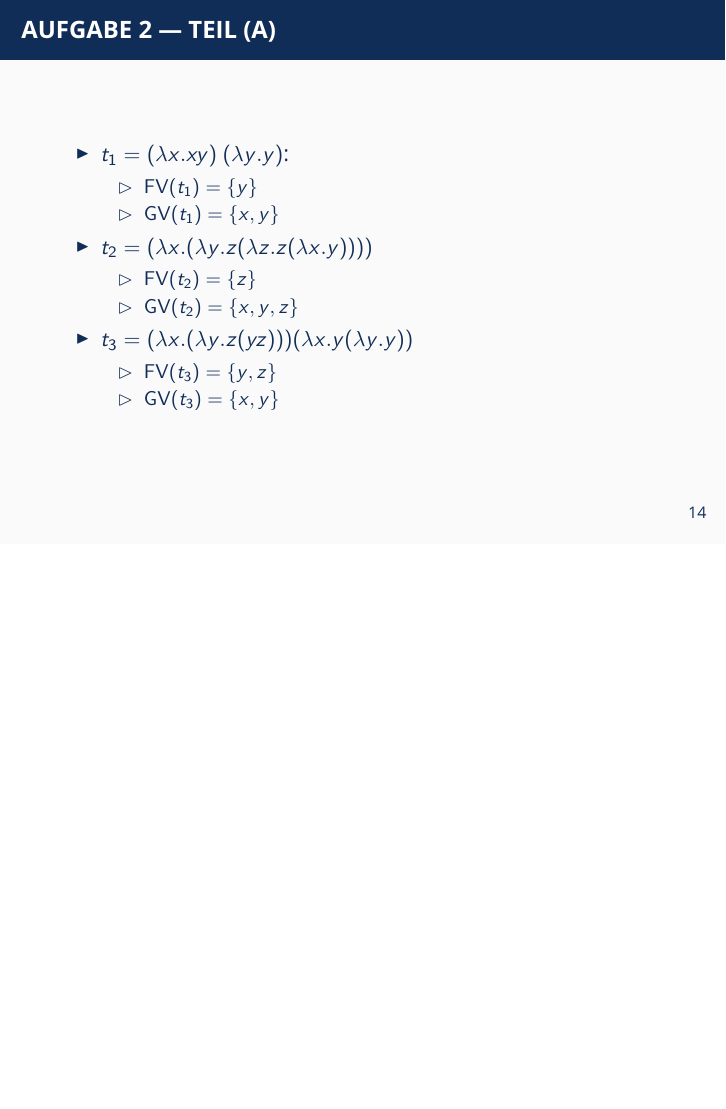
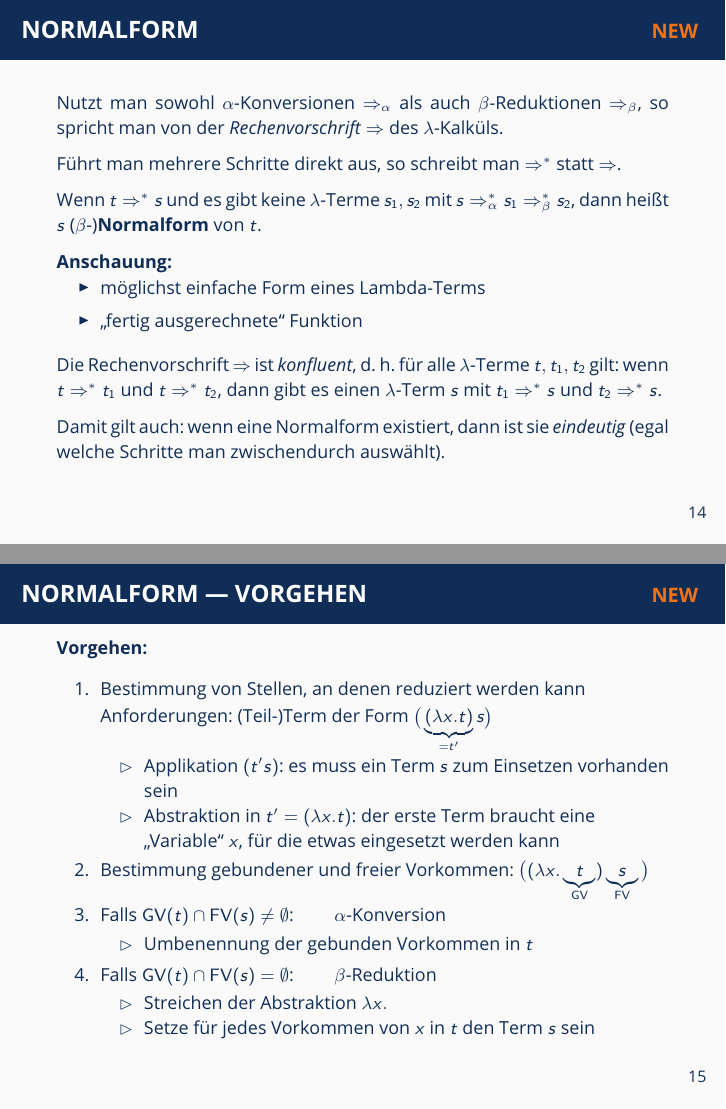
Before and after one commit to oakoneric-tutorials/programmierung-ss22, LaTeX slides (tut06/tut06.tex): page 42 of 61 before the commit and pages 36 and 39 of 67 after it, the two joined at a grey line, the shorter picture padded with empty space. Compiled offline with pdfLaTeX; a LaTeX package or settings file that is missing is left out.

Commit message:
tut06: slides zur normalform hinzugefuegt

```diff
--- a/tut06/tut06.tex
+++ b/tut06/tut06.tex
@@ -38,8 +38,10 @@
 
 \usepackage{textgreek}
 \usepackage{tcolorbox}
+\usepackage{ragged2e}
 
 \newcommand{\col}[1]{\textcolor{cdpurple}{#1}}
+\newcommand{\coll}[1]{\textcolor{cddarkgreen}{#1}}
 \newcommand{\step}[2][]{\ensuremath{\overset{{#1} (\text{#2})}{=}}}
 \newcommand*{\astep}[2][]{\ensuremath{\overset{{#1} (\text{#2})}&{=}}}
 
@@ -366,3 +368,47 @@ yield (Leaf x) = [x]
 	\end{equation*}
 \end{frame}
 
+\begin{frame} \frametitle{Normalform \hfill \alert{\small NEW}}
+	\footnotesize \justifying
+	Nutzt man sowohl $\alpha$-Konversionen $\Rightarrow_\alpha$ als auch $\beta$-Reduktionen $\Rightarrow_\beta$, so spricht man von der \textit{Rechenvorschrift} $\Rightarrow$ des $\lambda$-Kalküls.
+
+	Führt man mehrere Schritte direkt aus, so schreibt man $\Rightarrow^\ast$ statt $\Rightarrow$.
+	\pause
+
+	Wenn $t \Rightarrow^\ast s$ und es gibt keine $\lambda$-Terme $s_1, s_2$ mit $s \Rightarrow_\alpha^\ast s_1 \Rightarrow_\beta^\ast s_2$, dann heißt $s$ ($\beta$-)\textbf{Normalform} von $t$.
+
+	\textbf{Anschauung:} \vspace{-.7\baselineskip}
+	\begin{itemize}
+		\item möglichst einfache Form eines Lambda-Terms
+		\item \enquote{fertig ausgerechnete} Funktion
+	\end{itemize}
+	\pause
+
+	Die Rechenvorschrift $\Rightarrow$ ist \textit{konfluent}, d. h. für alle $\lambda$-Terme $t, t_1 , t_2$ gilt: wenn $t \Rightarrow^\ast t_1$ und $t \Rightarrow^\ast t_2$, dann gibt es einen $\lambda$-Term $s$ mit $t_1 \Rightarrow^\ast s$ und $t_2 \Rightarrow^\ast s$.
+
+	Damit gilt auch: wenn eine Normalform existiert, dann ist sie \textit{eindeutig} (egal welche Schritte man zwischendurch auswählt).
+\end{frame}
+
+\begin{frame} \frametitle{Normalform --- Vorgehen \hfill \alert{\small NEW}}
+	\footnotesize
+	\textbf{Vorgehen:}
+	\begin{enumerate}
+		\item Bestimmung von Stellen, an denen reduziert werden kann \\
+		Anforderungen: (Teil-)Term der Form $\big( \underbrace{(\lambda x . t)}_{= t'} s \big)$
+		\begin{itemize} \footnotesize
+			\item Applikation $(t' s)$: es muss ein Term $s$ zum Einsetzen vorhanden sein
+			\item Abstraktion in $t' = (\lambda x . t)$: der erste Term braucht eine \enquote{Variable} $x$, für die etwas eingesetzt werden kann
+		\end{itemize} \pause
+		\item Bestimmung gebundener und freier Vorkommen: $\big( (\lambda x . \underbrace{t}_{\GV}) \underbrace{s}_{\FV} \big)$
+		\pause
+		\item Falls $\GV(t) \cap \FV(s) \neq \emptyset$: $\qquad \alpha$-Konversion
+		\begin{itemize} \footnotesize
+			\item Umbenennung der gebunden Vorkommen in $t$
+		\end{itemize}
+		\item Falls $\GV(t) \cap \FV(s) = \emptyset$: $\qquad \beta$-Reduktion
+		\begin{itemize} \footnotesize
+			\item Streichen der Abstraktion $\lambda x.$
+			\item Setze für jedes Vorkommen von $x$ in $t$ den Term $s$ sein
+		\end{itemize}
+	\end{enumerate}
+\end{frame}
```
Also changed, not shown: tut06/tut06-handout.pdf, tut06/tut06-slides.pdf, tut06/tut06.tex (24 more changed lines).
